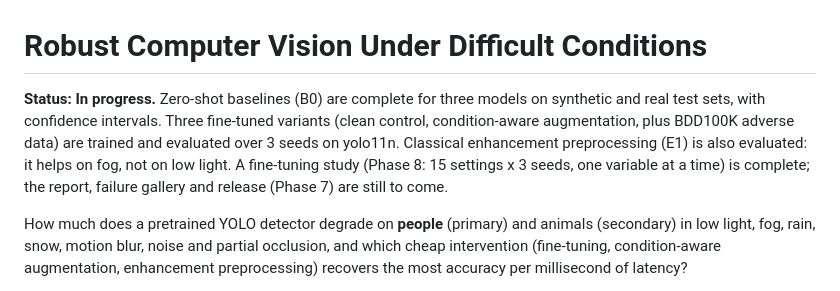
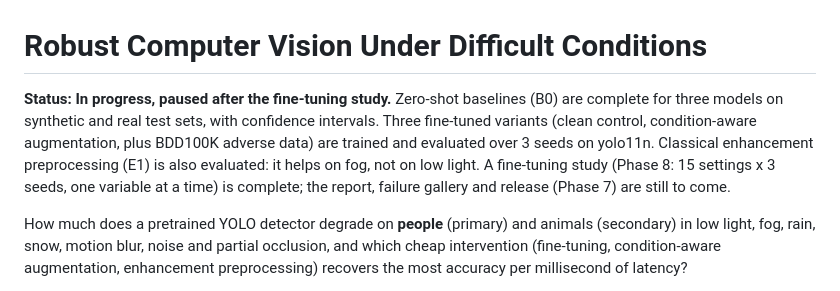
Before and after one commit to Jayesh518/robust-computer-vision, a Markdown page: README.md, the part around the change. Rendered like a GitHub page.

Commit message:
Pause Project 1 after the fine-tuning study: record status and how to resume

```diff
--- a/README.md
+++ b/README.md
@@ -1,6 +1,6 @@
 # Robust Computer Vision Under Difficult Conditions
 
-**Status: In progress.** Zero-shot baselines (B0) are complete for three models on synthetic and real test sets, with confidence intervals. Three fine-tuned variants (clean control, condition-aware augmentation, plus BDD100K adverse data) are trained and evaluated over 3 seeds on yolo11n. Classical enhancement preprocessing (E1) is also evaluated: it helps on fog, not on low light. A fine-tuning study (Phase 8: 15 settings x 3 seeds, one variable at a time) is complete; the report, failure gallery and release (Phase 7) are still to come.
+**Status: In progress, paused after the fine-tuning study.** Zero-shot baselines (B0) are complete for three models on synthetic and real test sets, with confidence intervals. Three fine-tuned variants (clean control, condition-aware augmentation, plus BDD100K adverse data) are trained and evaluated over 3 seeds on yolo11n. Classical enhancement preprocessing (E1) is also evaluated: it helps on fog, not on low light. A fine-tuning study (Phase 8: 15 settings x 3 seeds, one variable at a time) is complete; the report, failure gallery and release (Phase 7) are still to come.
 
 How much does a pretrained YOLO detector degrade on **people** (primary) and animals (secondary) in low light, fog, rain, snow, motion blur, noise and partial occlusion, and which cheap intervention (fine-tuning, condition-aware augmentation, enhancement preprocessing) recovers the most accuracy per millisecond of latency?
 
```
Also changed, not shown: PHASES.md (+6 -1 lines).
